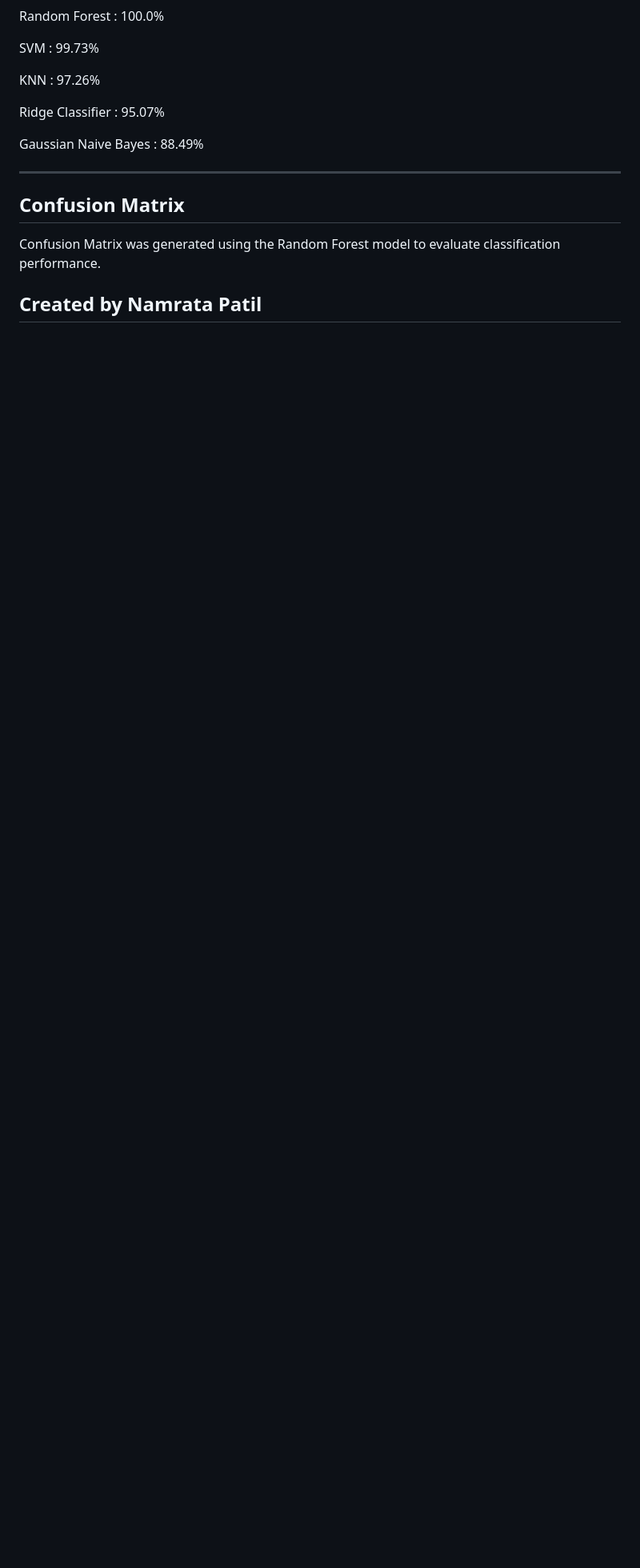
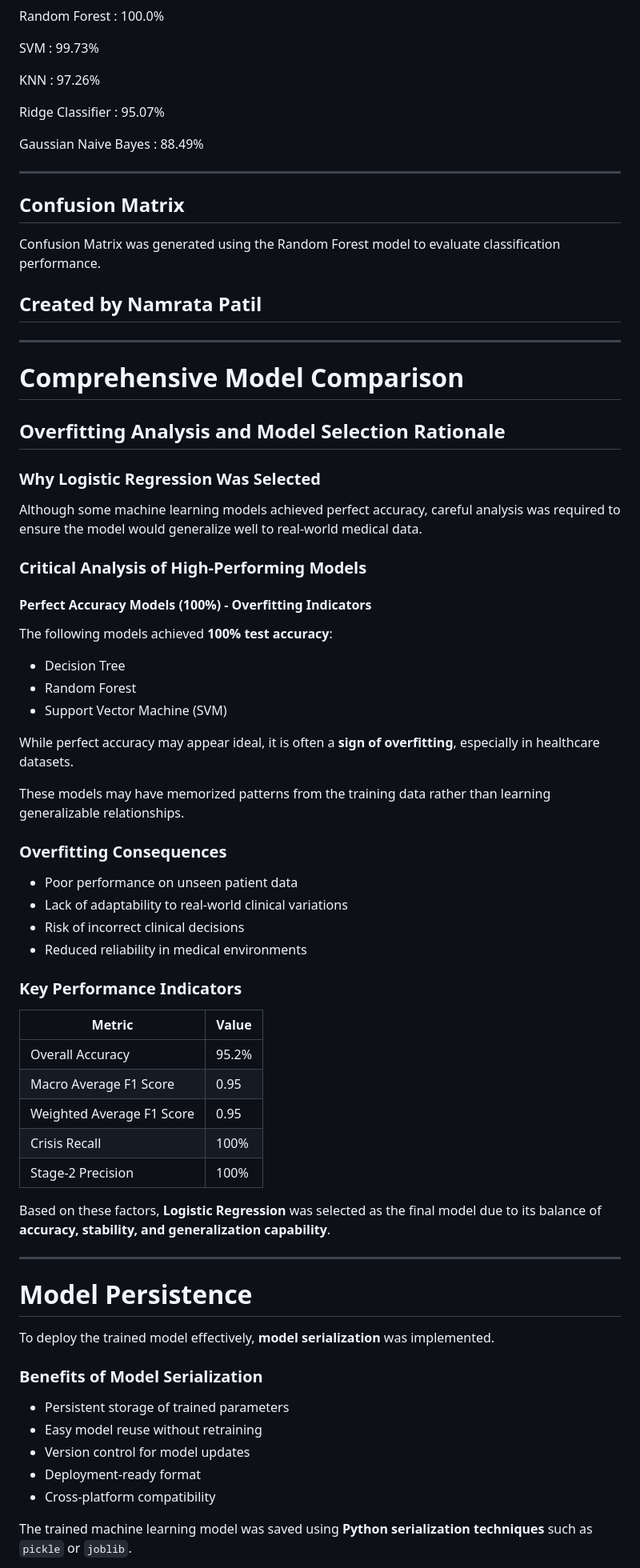
Before and after one commit to namratavpatil0712-cyber/Smartbridge, a Markdown page: README.md, the part around one of its changes. Shown at 80% size. Drawn GitHub-style; blank space fills up the shorter version.

```diff
--- a/README.md
+++ b/README.md
@@ -209,3 +209,62 @@ Confusion Matrix was generated using the Random Forest model to evaluate classif
 
 
 ## Created by Namrata Patil
+---
+
+# Comprehensive Model Comparison
+
+## Overfitting Analysis and Model Selection Rationale
+
+### Why Logistic Regression Was Selected
+
+Although some machine learning models achieved perfect accuracy, careful analysis was required to ensure the model would generalize well to real-world medical data.
+
+### Critical Analysis of High-Performing Models
+
+#### Perfect Accuracy Models (100%) - Overfitting Indicators
+
+The following models achieved **100% test accuracy**:
+
+- Decision Tree
+- Random Forest
+- Support Vector Machine (SVM)
+
+While perfect accuracy may appear ideal, it is often a **sign of overfitting**, especially in healthcare datasets.
+
+These models may have memorized patterns from the training data rather than learning generalizable relationships.
+
+### Overfitting Consequences
+
+- Poor performance on unseen patient data
+- Lack of adaptability to real-world clinical variations
+- Risk of incorrect clinical decisions
+- Reduced reliability in medical environments
+
+### Key Performance Indicators
+
+| Metric | Value |
+|------|------|
+| Overall Accuracy | 95.2% |
+| Macro Average F1 Score | 0.95 |
+| Weighted Average F1 Score | 0.95 |
+| Crisis Recall | 100% |
+| Stage-2 Precision | 100% |
+
+Based on these factors, **Logistic Regression** was selected as the final model due to its balance of **accuracy, stability, and generalization capability**.
+
+---
+
+# Model Persistence
+
+To deploy the trained model effectively, **model serialization** was implemented.
+
+### Benefits of Model Serialization
+
+- Persistent storage of trained parameters
+- Easy model reuse without retraining
+- Version control for model updates
+- Deployment-ready format
+- Cross-platform compatibility
+
+The trained machine learning model was saved using **Python serialization techniques** such as `pickle` or `joblib`.
+
```
Also changed, not shown: other parts of README.md (+100 -0 lines).
